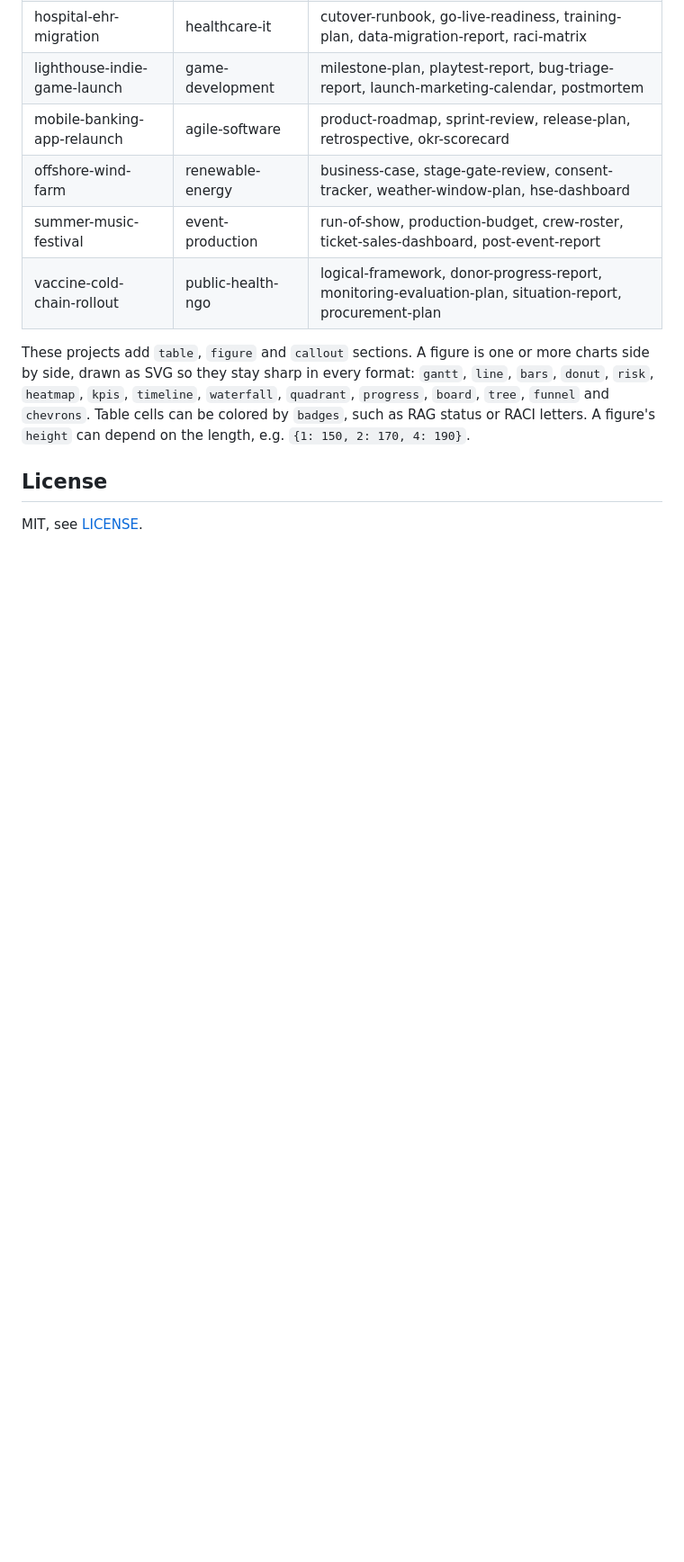
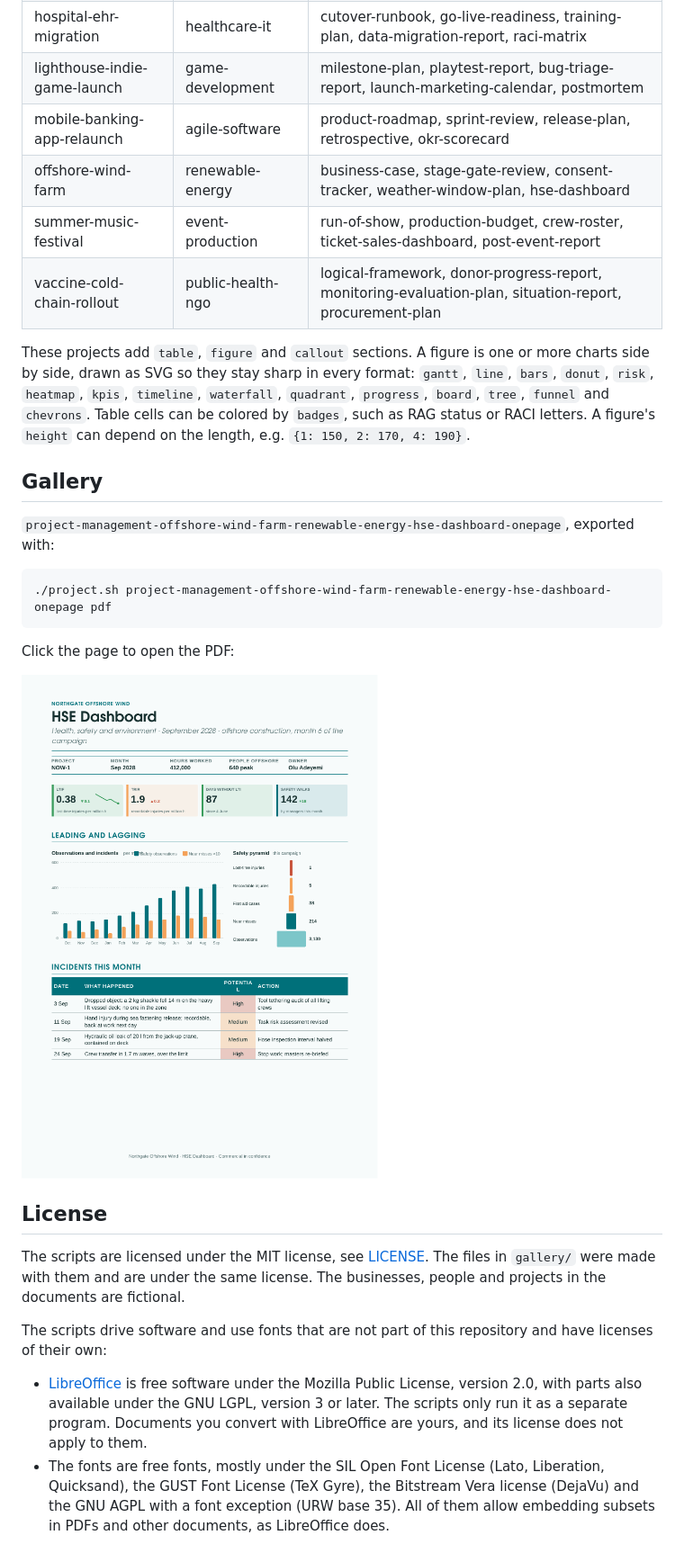
Before and after one commit to aljazmc/libreoffice-scripts, a Markdown page: README.md, the part around one of its changes. Shown at 90% size. Drawn GitHub-style; pictures changed too: gallery/project-management-offshore-wind-farm-renewable-energy-hse-dashboard-onepage.png (added); blank space fills up the shorter version.

Commit message:
docs: add gallery and expand licensing information

````diff
--- a/README.md
+++ b/README.md
@@ -183,6 +187,36 @@ and `chevrons`. Table cells can be colored by `badges`, such as RAG status
 or RACI letters. A figure's `height` can depend on the length, e.g.
 `{1: 150, 2: 170, 4: 190}`.
 
+## Gallery
+
+`project-management-offshore-wind-farm-renewable-energy-hse-dashboard-onepage`,
+exported with:
+
+```sh
+./project.sh project-management-offshore-wind-farm-renewable-energy-hse-dashboard-onepage pdf
+```
+
+Click the page to open the PDF:
+
+[![HSE dashboard of the offshore wind farm project](gallery/project-management-offshore-wind-farm-renewable-energy-hse-dashboard-onepage.png)](gallery/project-management-offshore-wind-farm-renewable-energy-hse-dashboard-onepage.pdf)
+
 ## License
 
-MIT, see [LICENSE](LICENSE).
+The scripts are licensed under the MIT license, see [LICENSE](LICENSE).
+The files in `gallery/` were made with them and are under the same
+license. The businesses, people and projects in the documents are
+fictional.
+
+The scripts drive software and use fonts that are not part of this
+repository and have licenses of their own:
+
+- [LibreOffice](https://www.libreoffice.org/about-us/licenses/) is free
+  software under the Mozilla Public License, version 2.0, with parts
+  also available under the GNU LGPL, version 3 or later. The scripts only
+  run it as a separate program. Documents you convert with LibreOffice
+  are yours, and its license does not apply to them.
+- The fonts are free fonts, mostly under the SIL Open Font License
+  (Lato, Liberation, Quicksand), the GUST Font License (TeX Gyre), the
+  Bitstream Vera license (DejaVu) and the GNU AGPL with a font exception
+  (URW base 35). All of them allow embedding subsets in PDFs and other
+  documents, as LibreOffice does.
````
Also changed, not shown: other parts of README.md (+6 -2 lines), 1 other file.
